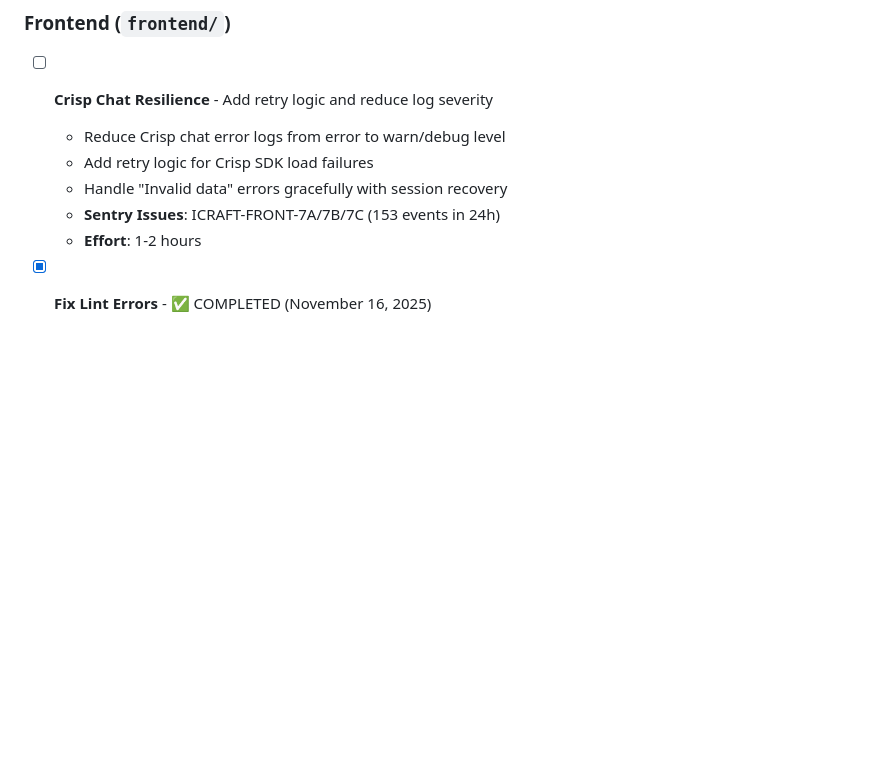
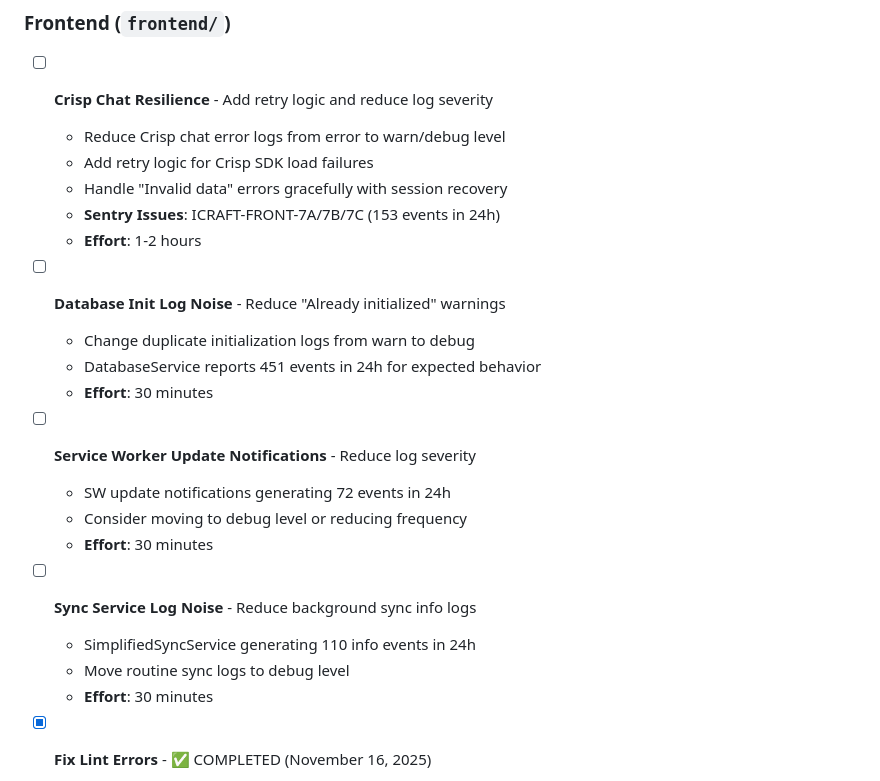
Before and after one commit to altbe/icraft-main, a Markdown page: TODO.md, the part around the change. Drawn GitHub-style; blank space fills up the shorter version.

Commit message:
chore: Add remaining Sentry log noise items to TODO
- Database init "Already initialized" warnings (451 events)
- Service worker update notifications (72 events)
- Sync service background sync logs (110 events)

🤖 Generated with [Claude Code](https://claude.com/claude-code)

Co-Authored-By: Claude <noreply@anthropic.com>

```diff
--- a/TODO.md
+++ b/TODO.md
@@ -47,6 +47,21 @@
   - Handle "Invalid data" errors gracefully with session recovery
   - **Sentry Issues**: ICRAFT-FRONT-7A/7B/7C (153 events in 24h)
   - **Effort**: 1-2 hours
+
+- [ ] **Database Init Log Noise** - Reduce "Already initialized" warnings
+  - Change duplicate initialization logs from warn to debug
+  - DatabaseService reports 451 events in 24h for expected behavior
+  - **Effort**: 30 minutes
+
+- [ ] **Service Worker Update Notifications** - Reduce log severity
+  - SW update notifications generating 72 events in 24h
+  - Consider moving to debug level or reducing frequency
+  - **Effort**: 30 minutes
+
+- [ ] **Sync Service Log Noise** - Reduce background sync info logs
+  - SimplifiedSyncService generating 110 info events in 24h
+  - Move routine sync logs to debug level
+  - **Effort**: 30 minutes
 
 - [x] **Fix Lint Errors** - ✅ COMPLETED (November 16, 2025)
   - Reduced from 596 errors to 0 errors, 254 warnings
```
